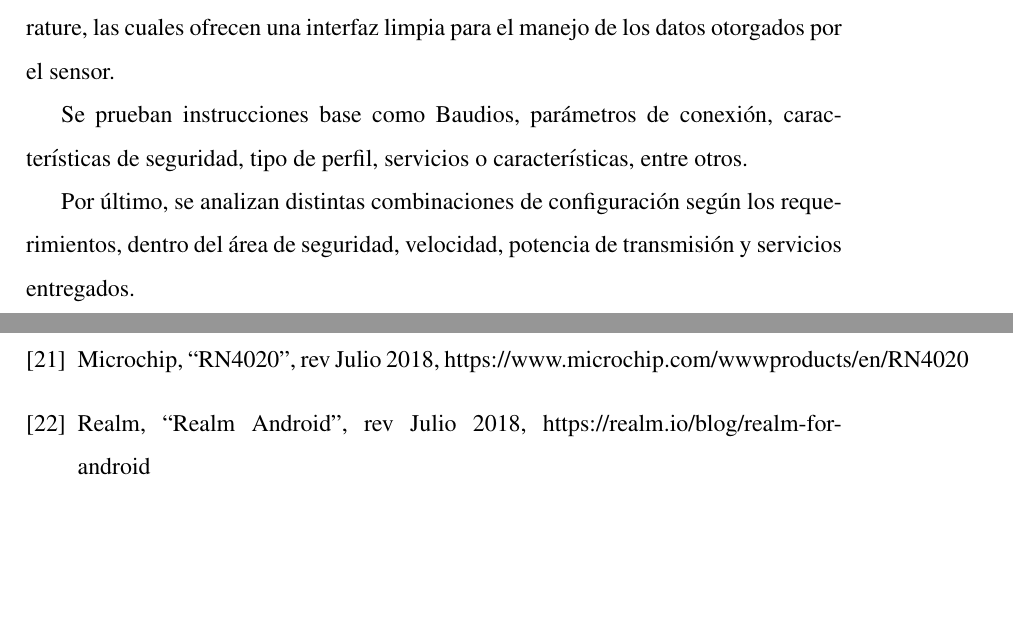
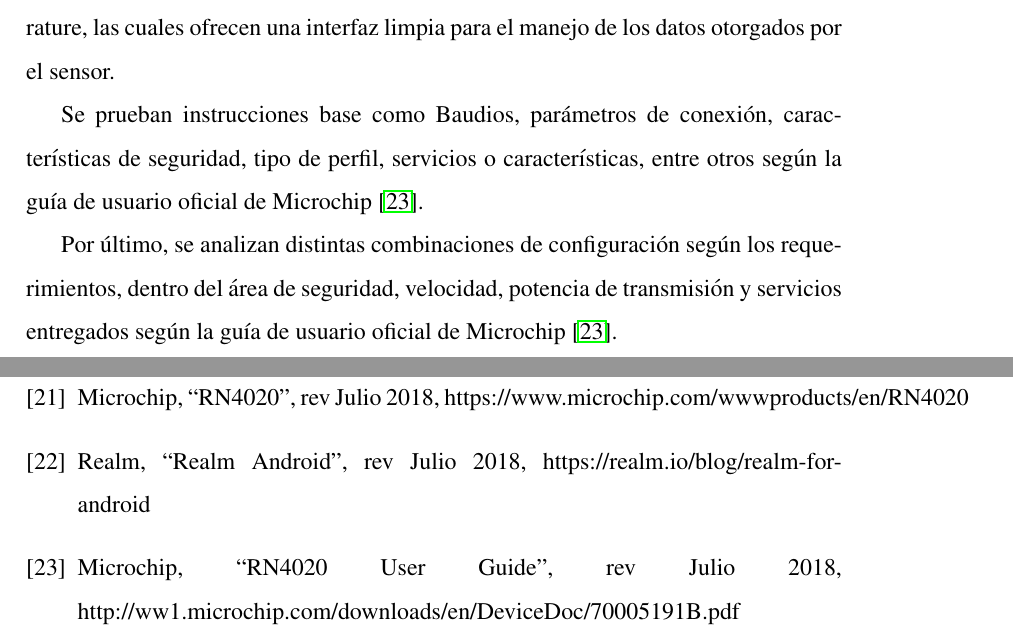
Before and after one commit to thetrick66/memoria, a LaTeX thesis (main.tex, which reads Capitulos/9_mldp.tex, Capitulos/referencias.tex): two parts of pages 66 and 98 of 98, joined at a grey line, cut so that both start at the same text, the shorter picture padded with empty space. Compiled offline with pdfLaTeX.

Commit message:
Capitulo 7 y 9 fixes

```diff
--- a/Capitulos/9_mldp.tex
+++ b/Capitulos/9_mldp.tex
@@ -22,6 +22,6 @@ Se hace uso de código de ejemplo provisto por la página oficial del módulo Bl
 Para el correcto funcionamiento del chip RN4020 con el perfil privado a emplear y sus parámetros de conexión se hace uso de la librería SoftwareSerial, la cual ofrece la comunicación de transmisión y recepción entre la placa Arduino el chip en cuestión.
 Además de lo anterior, se hace uso de dos librerías para el manejo del sensor de temperatura (con el cual se realizan pruebas preliminares): OneWire y DallasTemperature, las cuales ofrecen una interfaz limpia para el manejo de los datos otorgados por el sensor.
 
-Se prueban instrucciones base como Baudios, parámetros de conexión, características de seguridad, tipo de perfil, servicios o características, entre otros.
+Se prueban instrucciones base como Baudios, parámetros de conexión, características de seguridad, tipo de perfil, servicios o características, entre otros según la guía de usuario oficial de Microchip \cite{user_guide_rn4020}.
 
-Por último, se analizan distintas combinaciones de configuración según los requerimientos, dentro del área de seguridad, velocidad, potencia de transmisión y servicios entregados.
+Por último, se analizan distintas combinaciones de configuración según los requerimientos, dentro del área de seguridad, velocidad, potencia de transmisión y servicios entregados según la guía de usuario oficial de Microchip \cite{user_guide_rn4020}.
--- a/Capitulos/referencias.tex
+++ b/Capitulos/referencias.tex
@@ -46,6 +46,7 @@
 
 \bibitem{realm_android} Realm, ``Realm Android'', rev Julio 2018, \hyperref[realm_android]{https://realm.io/blog/realm-for-android}
 
+\bibitem{user_guide_rn4020} Microchip, ``RN4020 User Guide'', rev Julio 2018, \hyperref[user_guide_rn4020]{http://ww1.microchip.com/downloads/en/DeviceDoc/70005191B.pdf}
 
 \comm{
 
```
Also changed, not shown: Capitulos/7_servicios.tex (+7 -4 lines), 3 other files.
